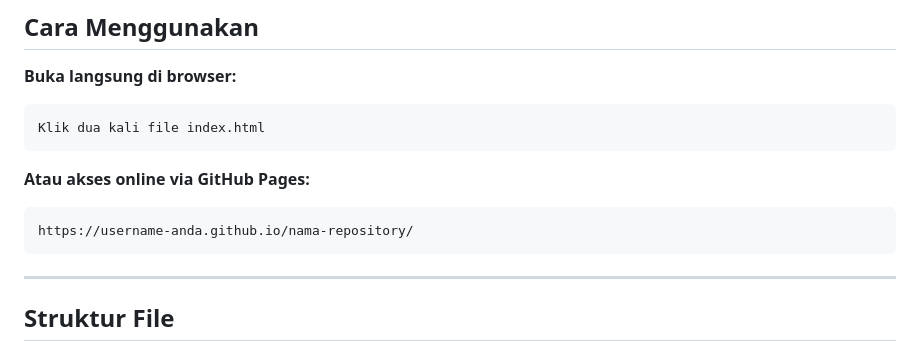
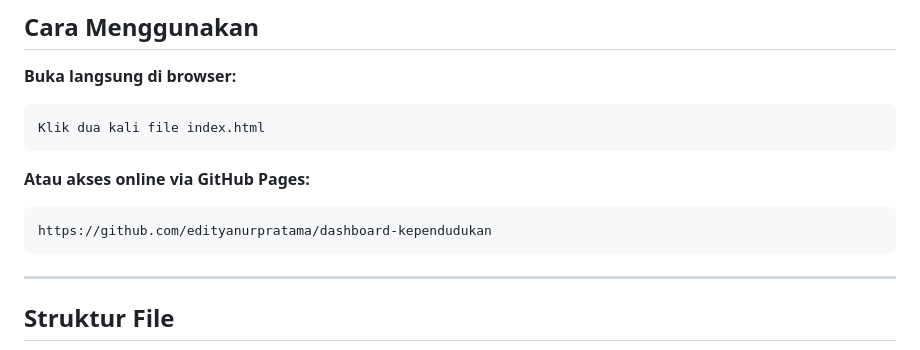
Before and after one commit to edityanurpratama/dashboard-kependudukan, a Markdown page: README.md, the part around the change. GitHub-like rendering.

Commit message:
Fix GitHub Pages URL in README
Updated GitHub Pages link in README.

````diff
--- a/README.md
+++ b/README.md
@@ -87,7 +87,7 @@ Klik dua kali file index.html
 
 **Atau akses online via GitHub Pages:**
 ```
-https://username-anda.github.io/nama-repository/
+https://github.com/edityanurpratama/dashboard-kependudukan
 ```
 
 ---
````
